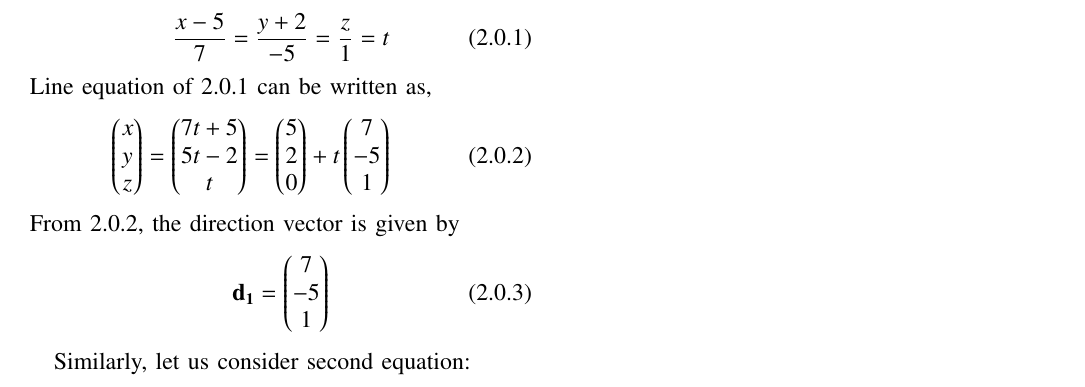
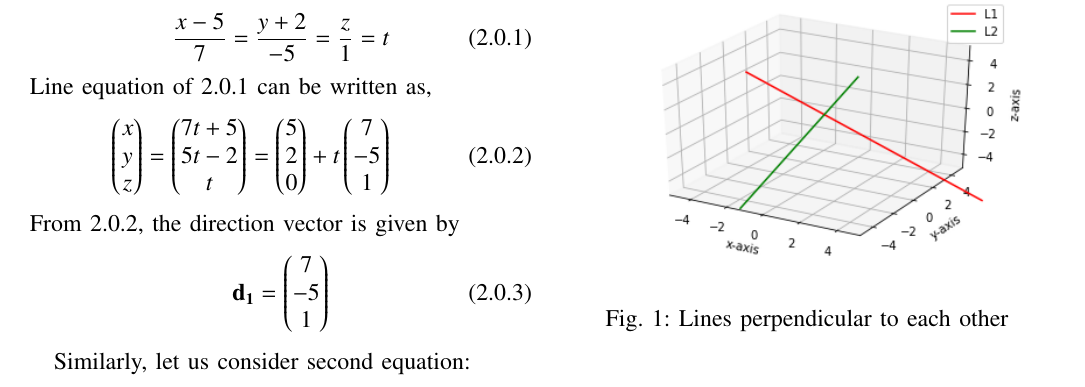
Before and after one commit to harshachinta/EE5609-Matrix-Theory, a LaTeX problem sheet (Assignments/Assignment2/template_ass2.tex): part of the page, cut so that both start at the same text. Compiled offline with pdfLaTeX.

Commit message:
Update template_ass2.tex

```diff
--- a/Assignments/Assignment2/template_ass2.tex
+++ b/Assignments/Assignment2/template_ass2.tex
@@ -194,4 +194,12 @@ Dot product of direction vectors $\vec{d_1}$ and $\vec{d_2}$ (from eq 2.0.3 and
 \section{Solution}
 
 From 2.0.8, as the dot product of direction vectors of the lines is 0 ($\vec{d_1^T}\vec{d_2}$ = 0), we can say that the lines are perpendicular to each other.
+
+\renewcommand{\thefigure}{\arabic{figure}}
+\begin{figure}[h!]
+	\centering
+	\includegraphics[width=\columnwidth]{lines.png}
+	\caption{Lines perpendicular to each other}
+	\label{myfig}
+\end{figure}\\
 \\\end{document}
```
